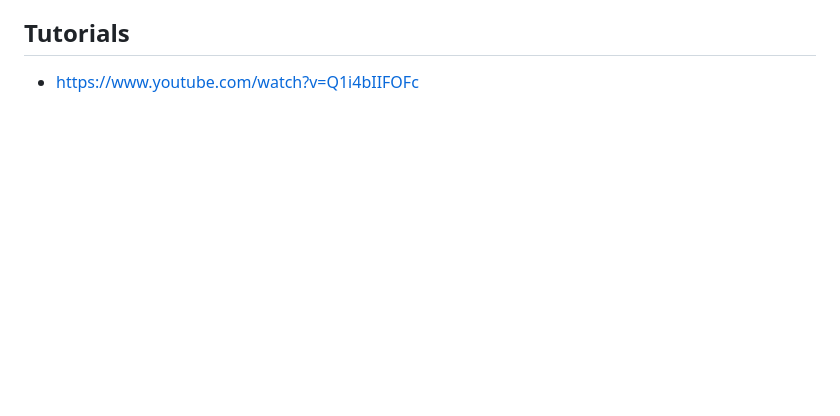
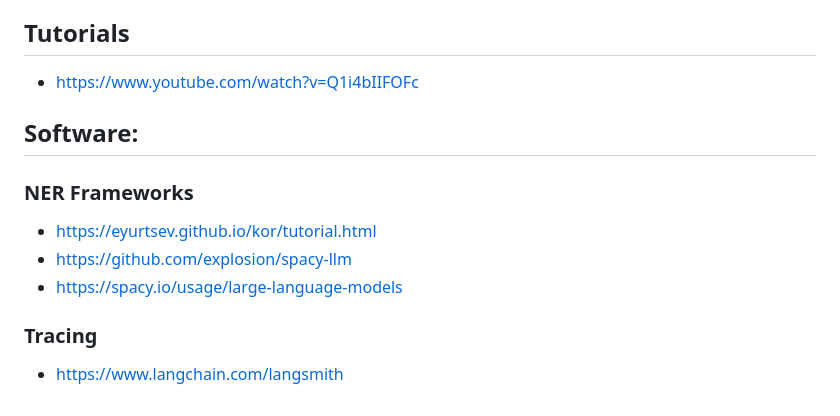
Before and after one commit to aaronkaplan/cti-llm, a Markdown page: NER/README.md, the part around the change. Rendered like a GitHub page; blank space fills up the shorter version.

Commit message:
added software

```diff
--- a/NER/README.md
+++ b/NER/README.md
@@ -139,3 +139,15 @@ The entites here are heavily inspired by STIX, though this is still an early ske
 ## Tutorials
 
 - https://www.youtube.com/watch?v=Q1i4bIIFOFc
+
+
+## Software:
+
+### NER Frameworks
+- https://eyurtsev.github.io/kor/tutorial.html
+- https://github.com/explosion/spacy-llm
+- https://spacy.io/usage/large-language-models
+
+### Tracing
+
+- https://www.langchain.com/langsmith
```
